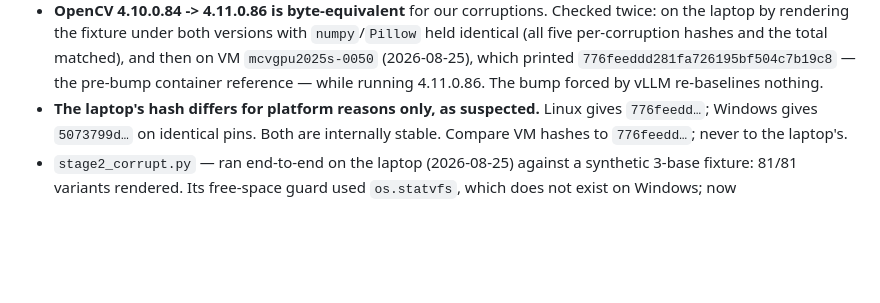
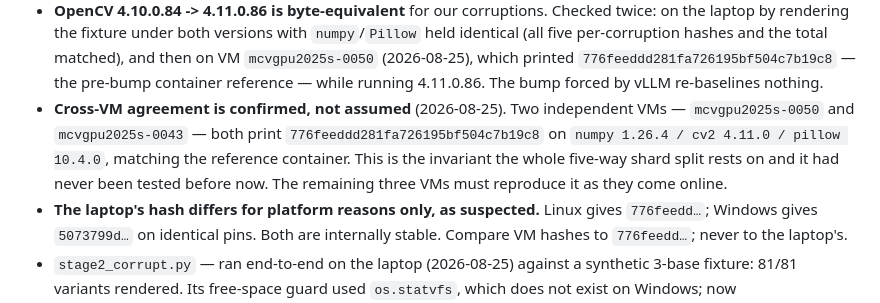
Before and after one commit to nadavanolik/mcv-spatial-audit, a Markdown page: CLAUDE.md, the part around the change. GitHub-like rendering; blank space fills up the shorter version.

Commit message:
Confirm cross-VM determinism on a second machine
mcvgpu2025s-0043 prints 776feeddd281fa726195bf504c7b19c8, matching
mcvgpu2025s-0050 and the reference container, on identical pins.

This is the invariant the five-way shard split rests on -- if two VMs
produced different bytes for the same variant_id, scores from different
shards would not be comparable and the audit would be invalid. Until now
every hash had come from a single machine, so agreement was assumed
rather than tested.

Co-Authored-By: Claude Opus 5 <noreply@anthropic.com>
Claude-Session: https://claude.ai/code/session_01SPJQjbo8VU8RmtvKV1NRgW

```diff
--- a/CLAUDE.md
+++ b/CLAUDE.md
@@ -192,6 +192,12 @@ it — a failure there must not block the other four VMs.
   total matched), and then on VM `mcvgpu2025s-0050` (2026-08-25), which printed
   `776feeddd281fa726195bf504c7b19c8` — the pre-bump container reference —
   while running 4.11.0.86. The bump forced by vLLM re-baselines nothing.
+- **Cross-VM agreement is confirmed, not assumed** (2026-08-25). Two
+  independent VMs — `mcvgpu2025s-0050` and `mcvgpu2025s-0043` — both print
+  `776feeddd281fa726195bf504c7b19c8` on `numpy 1.26.4 / cv2 4.11.0 /
+  pillow 10.4.0`, matching the reference container. This is the invariant the
+  whole five-way shard split rests on and it had never been tested before now.
+  The remaining three VMs must reproduce it as they come online.
 - **The laptop's hash differs for platform reasons only, as suspected.** Linux
   gives `776feedd…`; Windows gives `5073799d…` on identical pins. Both are
   internally stable. Compare VM hashes to `776feedd…`; never to the laptop's.
```
